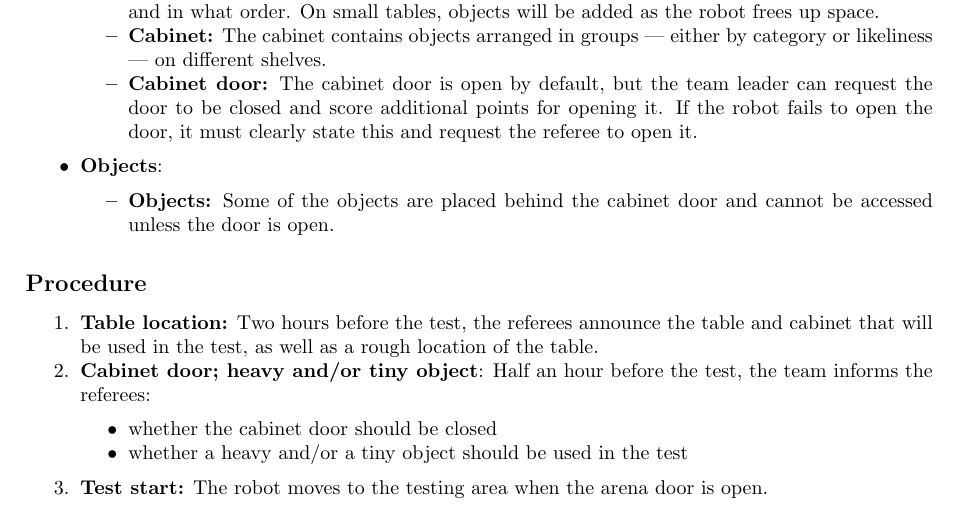
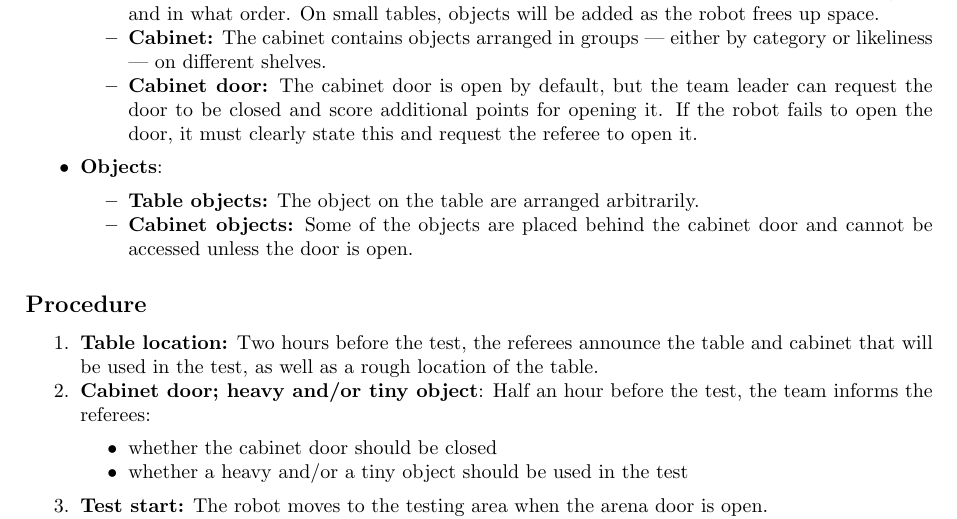
Before and after one commit to RoboCupAtHome/RuleBook, a LaTeX thesis (Rulebook.tex, which reads tasks/StoringGroceries.tex): part of page 62 of 90, cut so that both start at the same text. Compiled offline with pdfLaTeX.

Commit message:
[tasks/StoringGroceries] Clarify that the table objects aren't arranged in a specific order

```diff
--- a/tasks/StoringGroceries.tex
+++ b/tasks/StoringGroceries.tex
@@ -36,7 +36,8 @@ The robot stores groceries into a cabinet with shelves. Objects are sorted on th
 		\end{itemize}
 	\item \textbf{Objects}:
 		\begin{itemize}
-			\item \textbf{Objects:} Some of the objects are placed behind the cabinet door and cannot be accessed unless the door is open.
+			\item \textbf{Table objects:} The object on the table are arranged arbitrarily.
+			\item \textbf{Cabinet objects:} Some of the objects are placed behind the cabinet door and cannot be accessed unless the door is open.
 		\end{itemize}
 \end{itemize}
 
```
